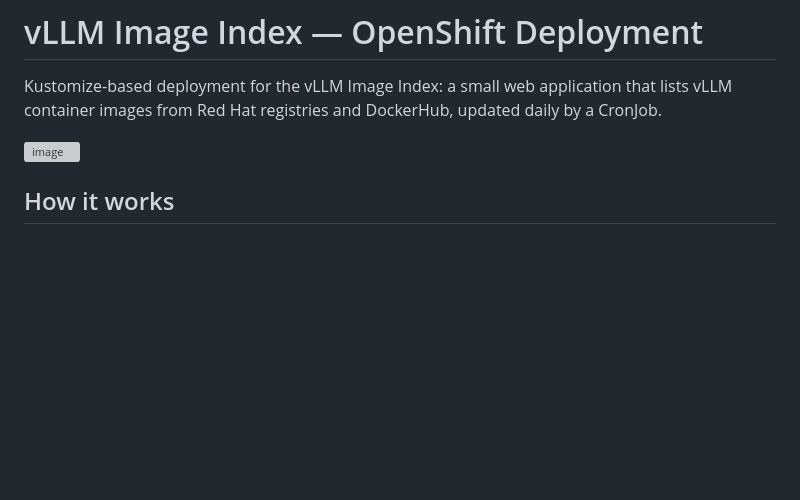
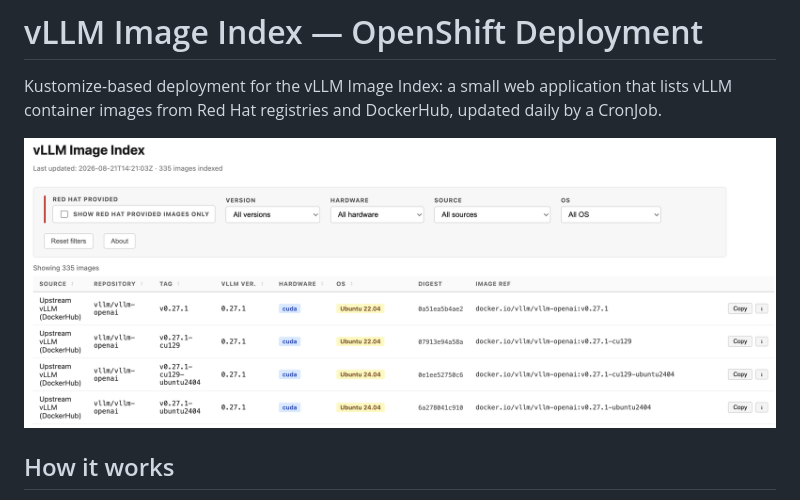
Before and after one commit to rh-aiservices-bu/vllm-image-index, a Markdown page: README.md, the part around the change. Rendered like a GitHub page; blank space fills up the shorter version; grey boxes are pictures that could not be loaded.

Commit message:
Fix image path

```diff
--- a/README.md
+++ b/README.md
@@ -2,7 +2,7 @@
 
 Kustomize-based deployment for the vLLM Image Index: a small web application that lists vLLM container images from Red Hat registries and DockerHub, updated daily by a CronJob.
 
-![image](./img/ui.png)
+![image](./img/UI.png)
 
 ## How it works
 
```
